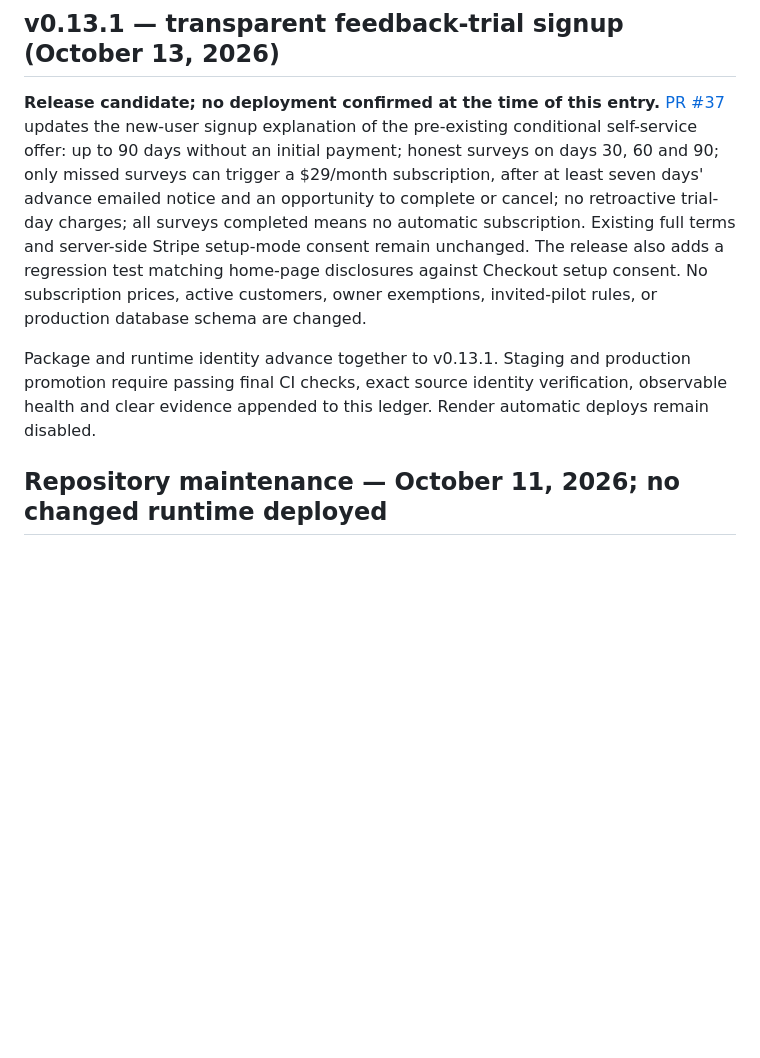
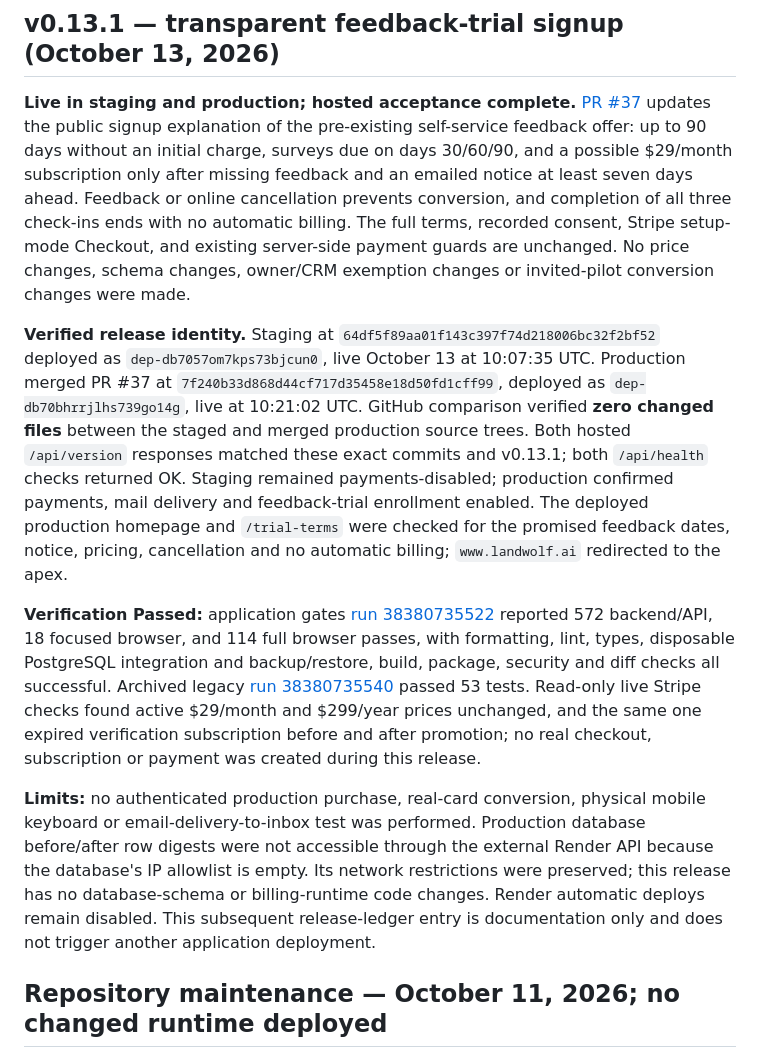
Before and after one commit to lupu-spec/Landwolf, a Markdown page: RELEASES.md, the part around the change. Drawn GitHub-style; blank space fills up the shorter version.

Commit message:
docs: record verified v0.13.1 staging and production release evidence

```diff
--- a/RELEASES.md
+++ b/RELEASES.md
@@ -5,22 +5,51 @@ Check each site's `/api/version` for the running version and immutable commit.
 
 ## v0.13.1 — transparent feedback-trial signup (October 13, 2026)
 
-**Release candidate; no deployment confirmed at the time of this entry.**
-[PR #37](https://github.com/lupu-spec/Landwolf/pull/37) updates the new-user
-signup explanation of the pre-existing conditional self-service offer:
-up to 90 days without an initial payment; honest surveys on days 30, 60 and 90;
-only missed surveys can trigger a $29/month subscription, after at least seven
-days' advance emailed notice and an opportunity to complete or cancel; no
-retroactive trial-day charges; all surveys completed means no automatic
-subscription. Existing full terms and server-side Stripe setup-mode consent remain
-unchanged. The release also adds a regression test matching home-page disclosures
-against Checkout setup consent. No subscription prices, active customers, owner
-exemptions, invited-pilot rules, or production database schema are changed.
+**Live in staging and production; hosted acceptance complete.**
+[PR #37](https://github.com/lupu-spec/Landwolf/pull/37) updates the public
+signup explanation of the pre-existing self-service feedback offer: up to 90
+days without an initial charge, surveys due on days 30/60/90, and a possible
+$29/month subscription only after missing feedback and an emailed notice at
+least seven days ahead. Feedback or online cancellation prevents conversion,
+and completion of all three check-ins ends with no automatic billing. The
+full terms, recorded consent, Stripe setup-mode Checkout, and existing
+server-side payment guards are unchanged. No price changes, schema changes,
+owner/CRM exemption changes or invited-pilot conversion changes were made.
 
-Package and runtime identity advance together to v0.13.1. Staging and production
-promotion require passing final CI checks, exact source identity verification,
-observable health and clear evidence appended to this ledger. Render automatic
-deploys remain disabled.
+**Verified release identity.** Staging at
+`64df5f89aa01f143c397f74d218006bc32f2bf52` deployed as
+`dep-db7057om7kps73bjcun0`, live October 13 at 10:07:35 UTC.
+Production merged PR #37 at
+`7f240b33d868d44cf717d35458e18d50fd1cff99`, deployed as
+`dep-db70bhrrjlhs739go14g`, live at 10:21:02 UTC.
+GitHub comparison verified **zero changed files** between the staged and
+merged production source trees. Both hosted `/api/version` responses matched
+these exact commits and v0.13.1; both `/api/health` checks returned OK.
+Staging remained payments-disabled; production confirmed payments,
+mail delivery and feedback-trial enrollment enabled. The deployed
+production homepage and `/trial-terms` were checked for the promised
+feedback dates, notice, pricing, cancellation and no automatic billing;
+`www.landwolf.ai` redirected to the apex.
+
+**Verification Passed:** application gates
+[run 38380735522](https://github.com/lupu-spec/Landwolf/actions/runs/38380735522)
+reported 572 backend/API, 18 focused browser, and 114 full browser passes,
+with formatting, lint, types, disposable PostgreSQL integration and
+backup/restore, build, package, security and diff checks all successful.
+Archived legacy [run 38380735540](https://github.com/lupu-spec/Landwolf/actions/runs/38380735540)
+passed 53 tests. Read-only live Stripe checks found active $29/month and
+$299/year prices unchanged, and the same one expired verification
+subscription before and after promotion; no real checkout, subscription or
+payment was created during this release.
+
+**Limits:** no authenticated production purchase, real-card conversion,
+physical mobile keyboard or email-delivery-to-inbox test was performed.
+Production database before/after row digests were not accessible through the
+external Render API because the database's IP allowlist is empty. Its
+network restrictions were preserved; this release has no database-schema
+or billing-runtime code changes. Render automatic deploys remain disabled.
+This subsequent release-ledger entry is documentation only and does not
+trigger another application deployment.
 
 ## Repository maintenance — October 11, 2026; no changed runtime deployed
 
```
Also changed, not shown: app/docs/VERIFICATION.md (+42 -17 lines).
